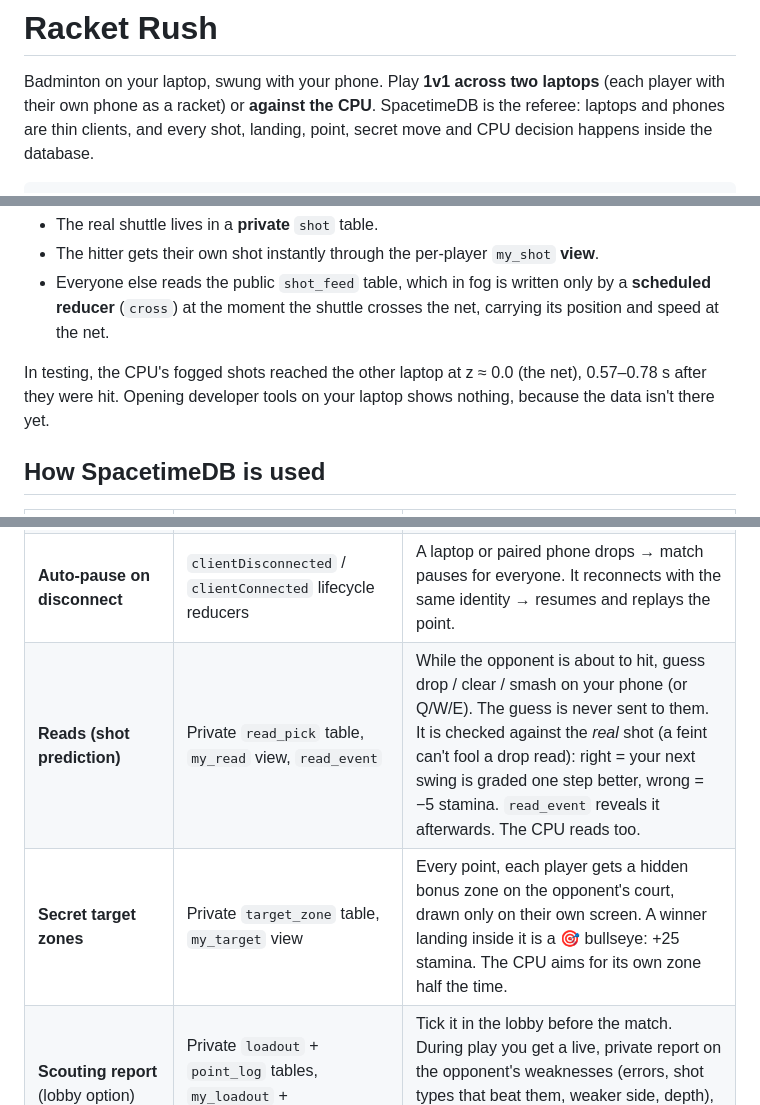
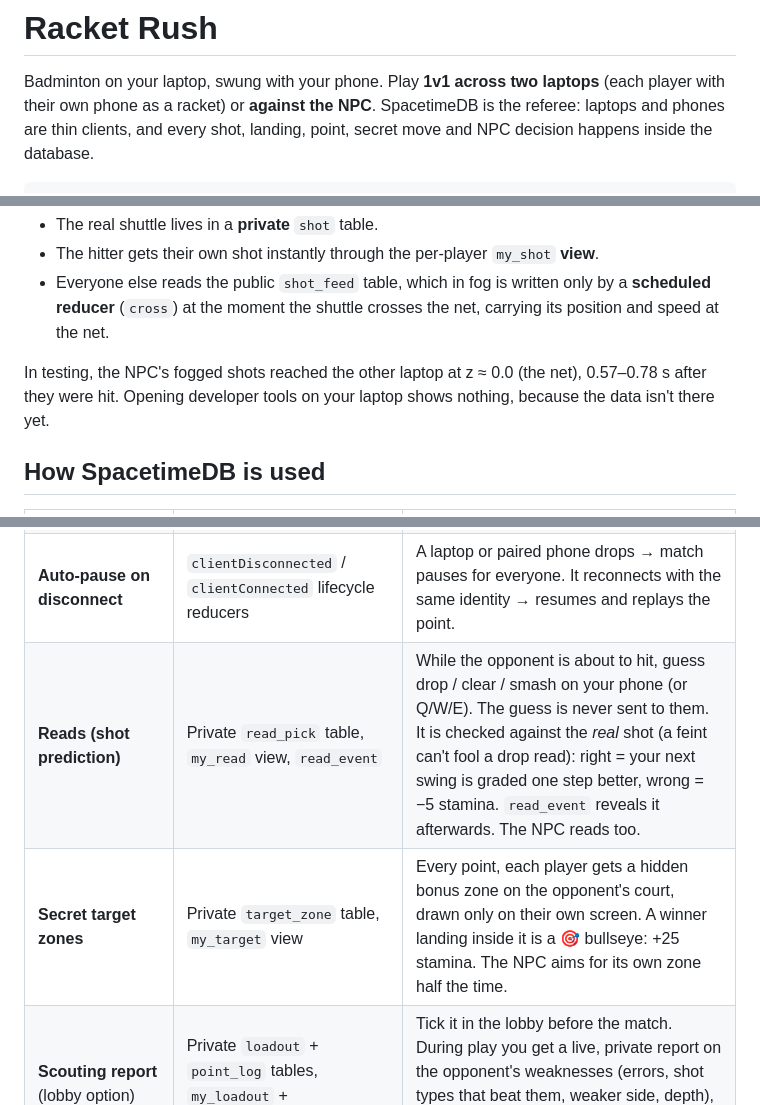
Before and after one commit to JacobQuion/Cal-Hacks-Final-Project, a Markdown page: README.md, 3 parts joined by grey strips. GitHub-like rendering.

````diff
--- a/README.md
+++ b/README.md
@@ -1,8 +1,8 @@
 # Racket Rush
 
 Badminton on your laptop, swung with your phone. Play **1v1 across two laptops** (each player with
-their own phone as a racket) or **against the CPU**. SpacetimeDB is the referee: laptops and phones
-are thin clients, and every shot, landing, point, secret move and CPU decision happens inside the
+their own phone as a racket) or **against the NPC**. SpacetimeDB is the referee: laptops and phones
+are thin clients, and every shot, landing, point, secret move and NPC decision happens inside the
 database.
 
 ```
@@ -24,7 +24,7 @@ This isn't a screen effect. The opponent's shot is never sent to your laptop unt
 - The hitter gets their own shot instantly through the per-player `my_shot` **view**.
 - Everyone else reads the public `shot_feed` table, which in fog is written only by a **scheduled reducer** (`cross`) at the moment the shuttle crosses the net, carrying its position and speed at the net.
 
-In testing, the CPU's fogged shots reached the other laptop at z ≈ 0.0 (the net), 0.57–0.78 s after they
+In testing, the NPC's fogged shots reached the other laptop at z ≈ 0.0 (the net), 0.57–0.78 s after they
 were hit. Opening developer tools on your laptop shows nothing, because the data isn't there yet.
 
 ## How SpacetimeDB is used
@@ -40,8 +40,8 @@ were hit. Opening developer tools on your laptop shows nothing, because the data
 | **Secret moves** (Power / Curve / Feint) | Private `secret` table + `my_secret` view | Armed from the phone or keys 1-2-3. Only your own laptop and phone can see it. The opponent's client never receives it. A feint is announced as a clear/drive while the server plays a drop. |
 | **Hidden stamina** | Private `stamina` table, `my_stamina` + `condition` views | You see your exact bar. The opponent only gets "fresh / tired / exhausted". Below 30, you can't swing at full power (no smash). |
 | **Auto-pause on disconnect** | `clientDisconnected` / `clientConnected` lifecycle reducers | A laptop or paired phone drops → match pauses for everyone. It reconnects with the same identity → resumes and replays the point. |
-| **Reads (shot prediction)** | Private `read_pick` table, `my_read` view, `read_event` | While the opponent is about to hit, guess drop / clear / smash on your phone (or Q/W/E). The guess is never sent to them. It is checked against the *real* shot (a feint can't fool a drop read): right = your next swing is graded one step better, wrong = −5 stamina. `read_event` reveals it afterwards. The CPU reads too. |
-| **Secret target zones** | Private `target_zone` table, `my_target` view | Every point, each player gets a hidden bonus zone on the opponent's court, drawn only on their own screen. A winner landing inside it is a 🎯 bullseye: +25 stamina. The CPU aims for its own zone half the time. |
+| **Reads (shot prediction)** | Private `read_pick` table, `my_read` view, `read_event` | While the opponent is about to hit, guess drop / clear / smash on your phone (or Q/W/E). The guess is never sent to them. It is checked against the *real* shot (a feint can't fool a drop read): right = your next swing is graded one step better, wrong = −5 stamina. `read_event` reveals it afterwards. The NPC reads too. |
+| **Secret target zones** | Private `target_zone` table, `my_target` view | Every point, each player gets a hidden bonus zone on the opponent's court, drawn only on their own screen. A winner landing inside it is a 🎯 bullseye: +25 stamina. The NPC aims for its own zone half the time. |
 | **Scouting report** (lobby option) | Private `loadout` + `point_log` tables, `my_loadout` + `scouting_report` views | Tick it in the lobby before the match. During play you get a live, private report on the opponent's weaknesses (errors, shot types that beat them, weaker side, depth), computed from how every point ended. The opponent never learns you chose it. |
 | **Fog of war** (lobby option) | Private `shot`, public `shot_feed`, `my_shot` view, scheduled `cross` reducer | See above: the opponent's shot is withheld from your client until it crosses the net. |
 | **Sealed shot log** | Private `shot_log` + `match_log` view | Your own shots are exact. The opponent's are shown as announced (a feint stays a "CLEAR", secret moves blank) until the match ends, then everything is revealed for replay and stats. This is the view-based access control the SpacetimeDB docs recommend instead of experimental row-level security. |
````
Also changed, not shown: other parts of README.md (+1 -1 lines).
